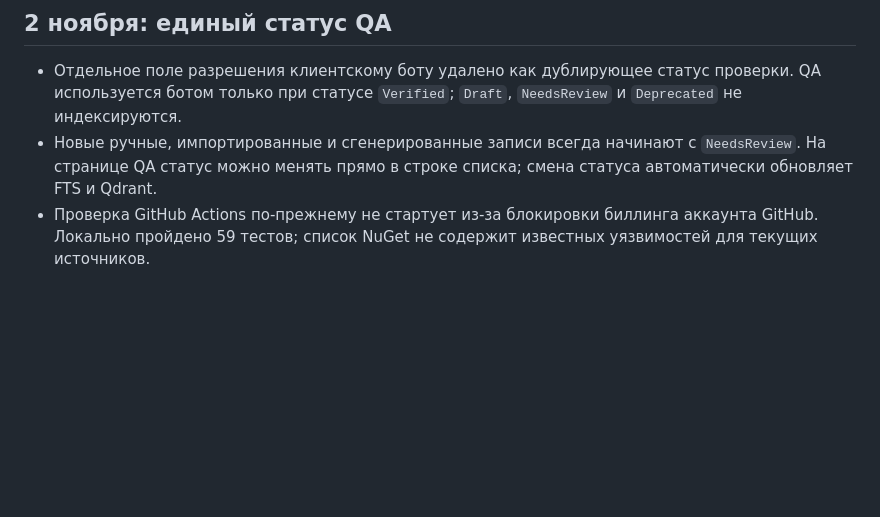
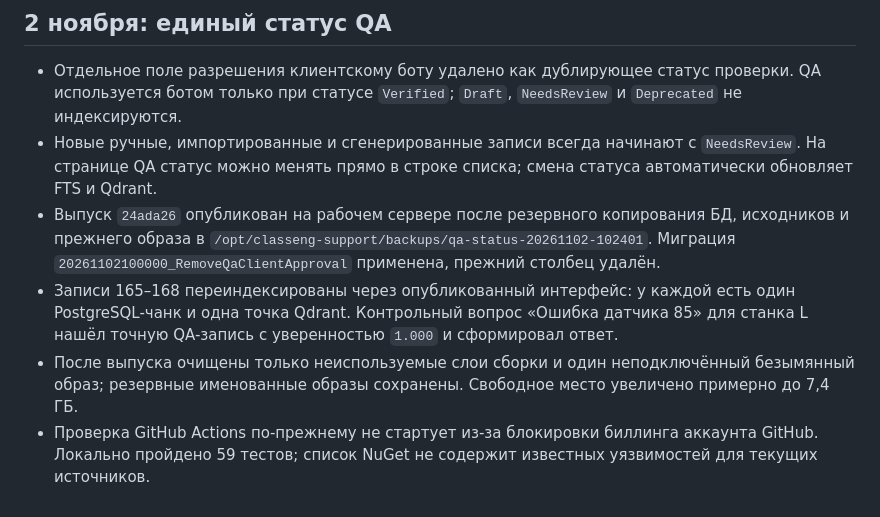
Before and after one commit to nikostap/TechSupportRagBot, a Markdown page: AUDIT_REMEDIATION.md, the part around the change. GitHub-like rendering; blank space fills up the shorter version.

Commit message:
Record QA workflow production verification

```diff
--- a/AUDIT_REMEDIATION.md
+++ b/AUDIT_REMEDIATION.md
@@ -62,4 +62,7 @@
 
 - Отдельное поле разрешения клиентскому боту удалено как дублирующее статус проверки. QA используется ботом только при статусе `Verified`; `Draft`, `NeedsReview` и `Deprecated` не индексируются.
 - Новые ручные, импортированные и сгенерированные записи всегда начинают с `NeedsReview`. На странице QA статус можно менять прямо в строке списка; смена статуса автоматически обновляет FTS и Qdrant.
+- Выпуск `24ada26` опубликован на рабочем сервере после резервного копирования БД, исходников и прежнего образа в `/opt/classeng-support/backups/qa-status-20261102-102401`. Миграция `20261102100000_RemoveQaClientApproval` применена, прежний столбец удалён.
+- Записи 165–168 переиндексированы через опубликованный интерфейс: у каждой есть один PostgreSQL-чанк и одна точка Qdrant. Контрольный вопрос «Ошибка датчика 85» для станка L нашёл точную QA-запись с уверенностью `1.000` и сформировал ответ.
+- После выпуска очищены только неиспользуемые слои сборки и один неподключённый безымянный образ; резервные именованные образы сохранены. Свободное место увеличено примерно до 7,4 ГБ.
 - Проверка GitHub Actions по-прежнему не стартует из-за блокировки биллинга аккаунта GitHub. Локально пройдено 59 тестов; список NuGet не содержит известных уязвимостей для текущих источников.
```
